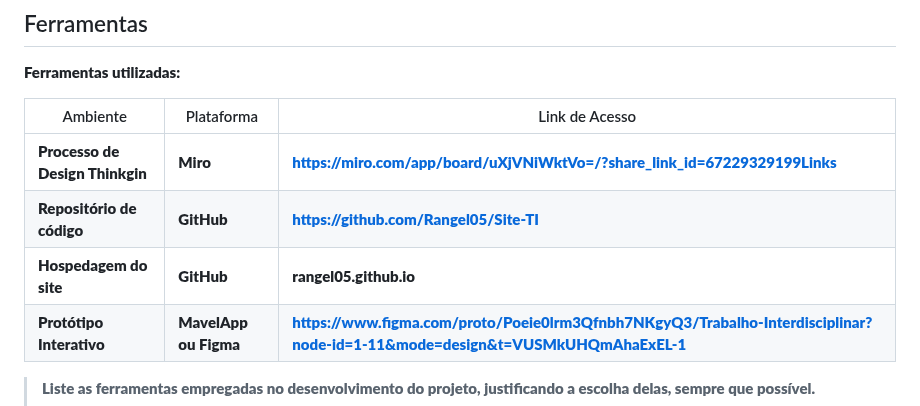
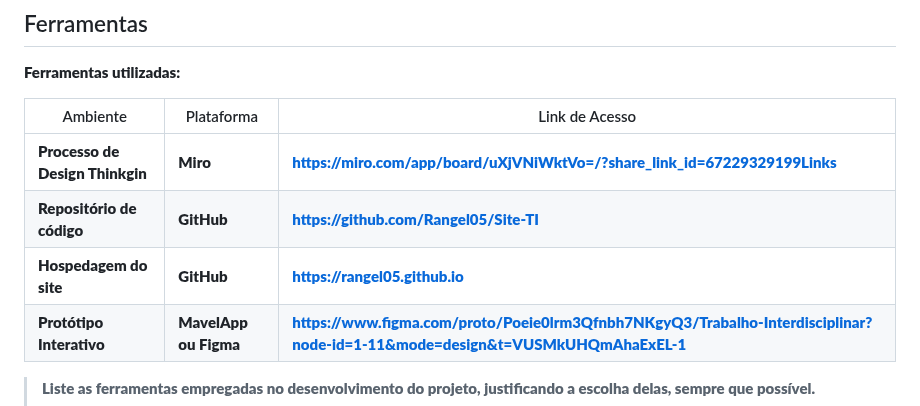
Before and after one commit to ICEI-PUC-Minas-PMGES-TI/pmg-es-2024-1-ti1-2401100-g3-ma-organizacao-do-tempo-2, a Markdown page: docs/relatorio/Relatorio Tecnico - TEMPLATE.md, the part around the change. GitHub-like rendering.

```diff
--- a/docs/relatorio/Relatorio Tecnico - TEMPLATE.md
+++ b/docs/relatorio/Relatorio Tecnico - TEMPLATE.md
@@ -333,7 +333,7 @@ Ferramentas utilizadas:
 |-----------|-------------------------|---------------|
 |Processo de Design Thinkgin  | Miro | https://miro.com/app/board/uXjVNiWktVo=/?share_link_id=67229329199Links |
 |Repositório de código | GitHub | https://github.com/Rangel05/Site-TI |
-|Hospedagem do site | GitHub | rangel05.github.io |
+|Hospedagem do site | GitHub | https://rangel05.github.io |
 |Protótipo Interativo | MavelApp ou Figma | https://www.figma.com/proto/Poeie0lrm3Qfnbh7NKgyQ3/Trabalho-Interdisciplinar?node-id=1-11&mode=design&t=VUSMkUHQmAhaExEL-1 |
 
 >
```
